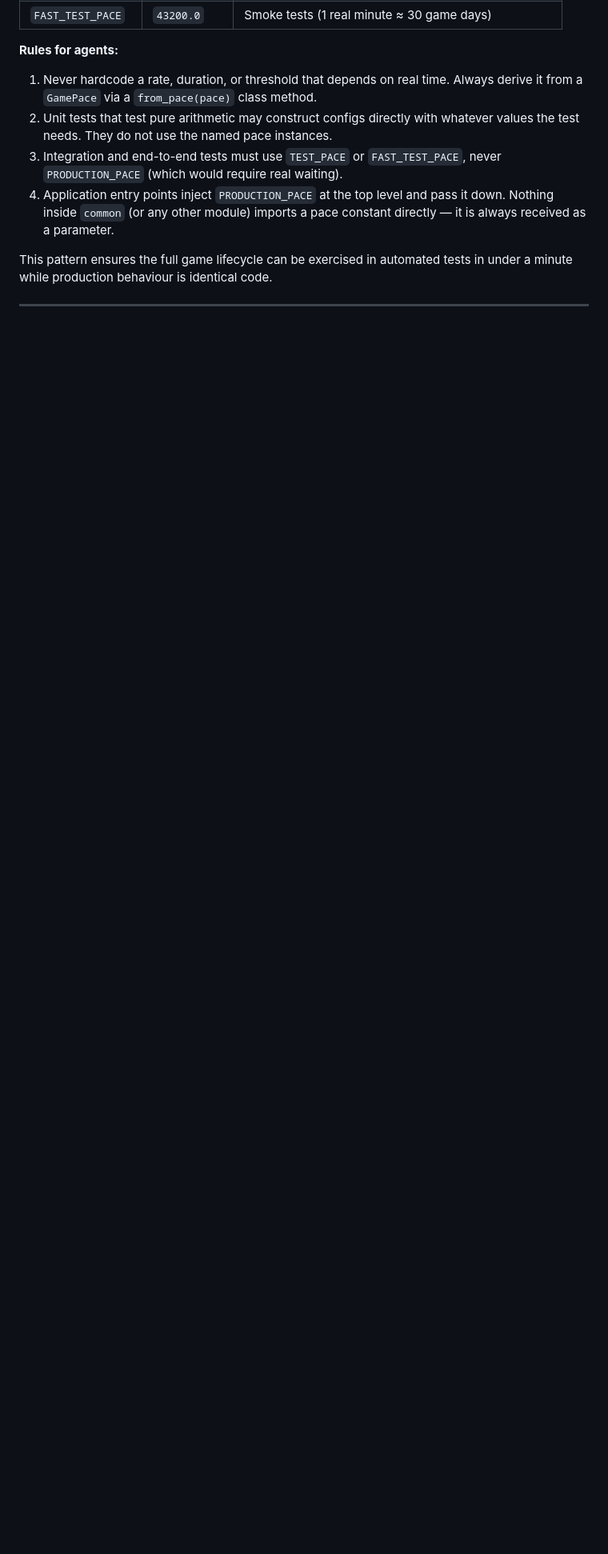
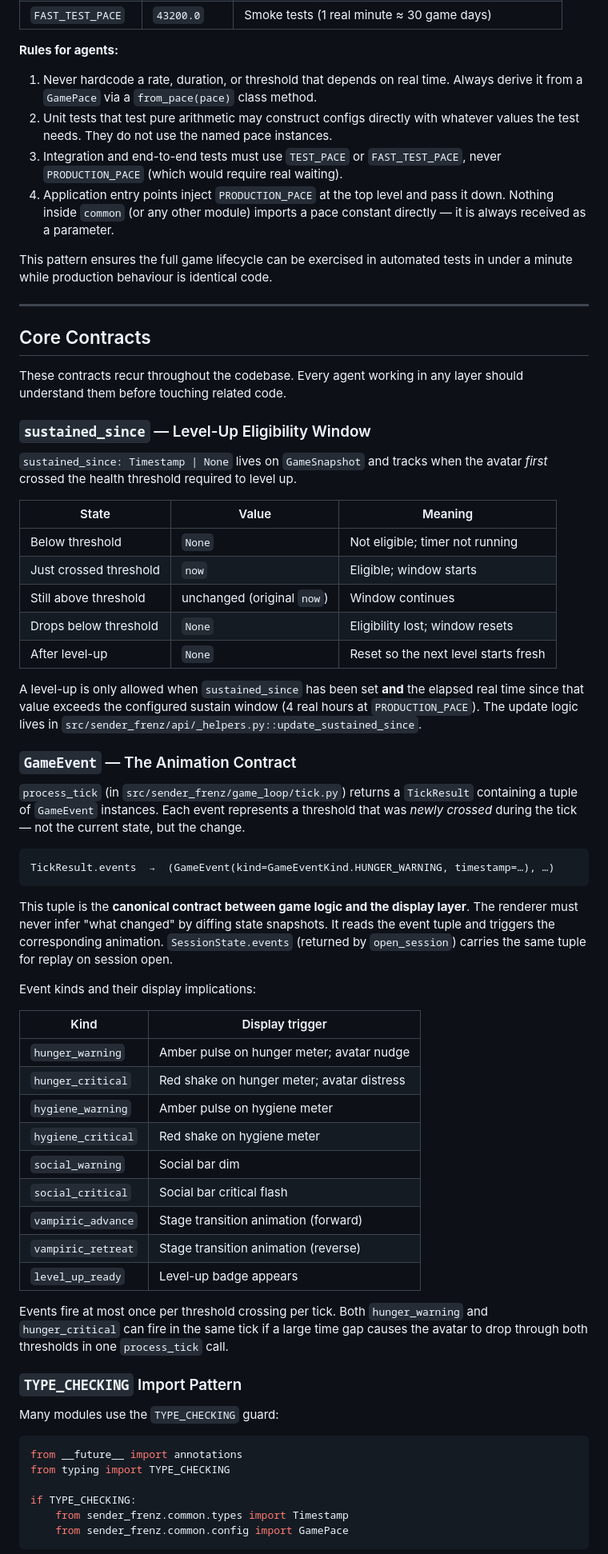
Before and after one commit to SimonTopp/sender-frenz, a Markdown page: AGENTS.md, the part around one of its changes. Shown at 80% size. Rendered like a GitHub page; blank space fills up the shorter version.

Commit message:
docs: add core contracts section to AGENTS.md; fix game-loop plan status
Adds three new sub-sections under "Core Contracts":
- sustained_since — level-up eligibility window with state table
- GameEvent animation contract — canonical tick→display interface
- TYPE_CHECKING import pattern — why/when to use it, and the FastAPI
  exception for route/deps files

Also corrects game-loop.md Status from PLANNED to COMPLETE (the module
was fully implemented two phases ago).

https://claude.ai/code/session_01DqQEncFAy5mVq3HUCmsNZj

````diff
--- a/AGENTS.md
+++ b/AGENTS.md
@@ -219,3 +219,74 @@ tests in under a minute while production behaviour is identical code.
 
 ---
 
+## Core Contracts
+
+These contracts recur throughout the codebase. Every agent working in any
+layer should understand them before touching related code.
+
+### `sustained_since` — Level-Up Eligibility Window
+
+`sustained_since: Timestamp | None` lives on `GameSnapshot` and tracks when
+the avatar *first* crossed the health threshold required to level up.
+
+| State | Value | Meaning |
+|---|---|---|
+| Below threshold | `None` | Not eligible; timer not running |
+| Just crossed threshold | `now` | Eligible; window starts |
+| Still above threshold | unchanged (original `now`) | Window continues |
+| Drops below threshold | `None` | Eligibility lost; window resets |
+| After level-up | `None` | Reset so the next level starts fresh |
+
+A level-up is only allowed when `sustained_since` has been set **and** the
+elapsed real time since that value exceeds the configured sustain window (4
+real hours at `PRODUCTION_PACE`).  The update logic lives in
+`src/sender_frenz/api/_helpers.py::update_sustained_since`.
+
+### `GameEvent` — The Animation Contract
+
+`process_tick` (in `src/sender_frenz/game_loop/tick.py`) returns a `TickResult`
+containing a tuple of `GameEvent` instances.  Each event represents a
+threshold that was *newly crossed* during the tick — not the current state,
+but the change.
+
+```
+TickResult.events  →  (GameEvent(kind=GameEventKind.HUNGER_WARNING, timestamp=…), …)
+```
+
+This tuple is the **canonical contract between game logic and the display
+layer**.  The renderer must never infer "what changed" by diffing state
+snapshots.  It reads the event tuple and triggers the corresponding
+animation.  `SessionState.events` (returned by `open_session`) carries the
+same tuple for replay on session open.
+
+Event kinds and their display implications:
+
+| Kind | Display trigger |
+|---|---|
+| `hunger_warning` | Amber pulse on hunger meter; avatar nudge |
+| `hunger_critical` | Red shake on hunger meter; avatar distress |
+| `hygiene_warning` | Amber pulse on hygiene meter |
+| `hygiene_critical` | Red shake on hygiene meter |
+| `social_warning` | Social bar dim |
+| `social_critical` | Social bar critical flash |
+| `vampiric_advance` | Stage transition animation (forward) |
+| `vampiric_retreat` | Stage transition animation (reverse) |
+| `level_up_ready` | Level-up badge appears |
+
+Events fire at most once per threshold crossing per tick.  Both `hunger_warning`
+and `hunger_critical` can fire in the same tick if a large time gap causes
+the avatar to drop through both thresholds in one `process_tick` call.
+
+### `TYPE_CHECKING` Import Pattern
+
+Many modules use the `TYPE_CHECKING` guard:
+
+```python
+from __future__ import annotations
+from typing import TYPE_CHECKING
+
+if TYPE_CHECKING:
+    from sender_frenz.common.types import Timestamp
+    from sender_frenz.common.config import GamePace
+```
+
````
Also changed, not shown: other parts of AGENTS.md (+22 -0 lines), docs/plans/04_2026_game-loop.md (+1 -1 lines).
